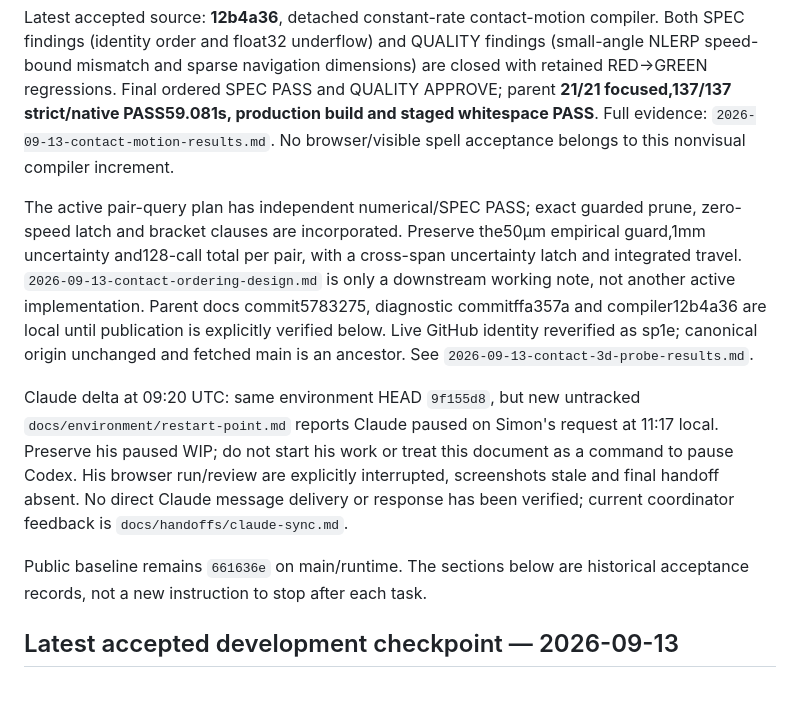
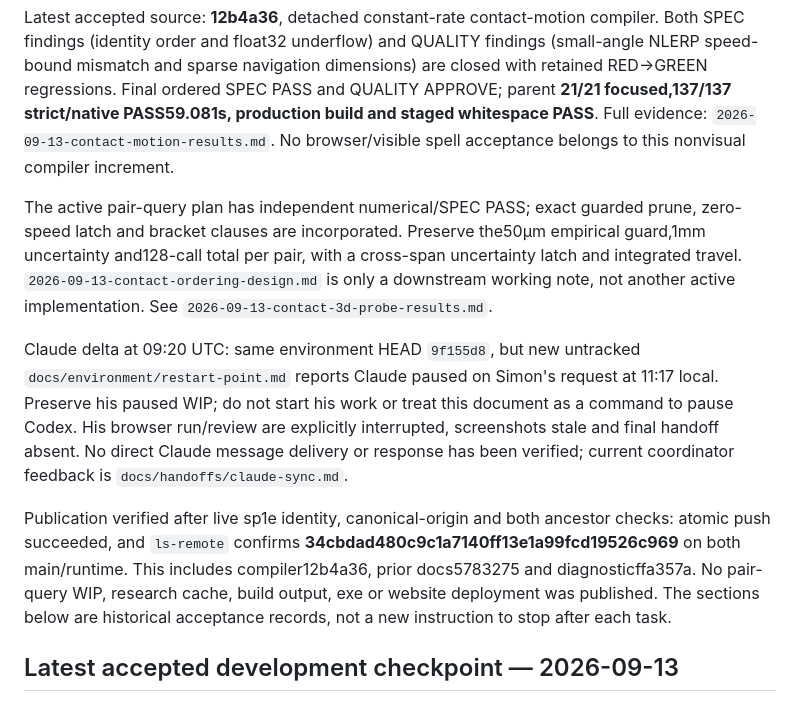
Before and after one commit to sp1e/Stones-of-Vhat, a Markdown page: .continue-here.md, the part around the change. Rendered like a GitHub page.

Commit message:
docs: preserve reviewed blocker ordering and contact lab boundaries

```diff
--- a/.continue-here.md
+++ b/.continue-here.md
@@ -17,11 +17,11 @@ Current task: `docs/superpowers/plans/2026-09-13-contact-pair-query-plan.md`, in
 
 Latest accepted source: **12b4a36**, detached constant-rate contact-motion compiler. Both SPEC findings (identity order and float32 underflow) and QUALITY findings (small-angle NLERP speed-bound mismatch and sparse navigation dimensions) are closed with retained RED→GREEN regressions. Final ordered SPEC PASS and QUALITY APPROVE; parent **21/21 focused,137/137 strict/native PASS59.081s, production build and staged whitespace PASS**. Full evidence: `2026-09-13-contact-motion-results.md`. No browser/visible spell acceptance belongs to this nonvisual compiler increment.
 
-The active pair-query plan has independent numerical/SPEC PASS; exact guarded prune, zero-speed latch and bracket clauses are incorporated. Preserve the50µm empirical guard,1mm uncertainty and128-call total per pair, with a cross-span uncertainty latch and integrated travel. `2026-09-13-contact-ordering-design.md` is only a downstream working note, not another active implementation. Parent docs commit5783275, diagnostic commitffa357a and compiler12b4a36 are local until publication is explicitly verified below. Live GitHub identity reverified as sp1e; canonical origin unchanged and fetched main is an ancestor. See `2026-09-13-contact-3d-probe-results.md`.
+The active pair-query plan has independent numerical/SPEC PASS; exact guarded prune, zero-speed latch and bracket clauses are incorporated. Preserve the50µm empirical guard,1mm uncertainty and128-call total per pair, with a cross-span uncertainty latch and integrated travel. `2026-09-13-contact-ordering-design.md` is only a downstream working note, not another active implementation. See `2026-09-13-contact-3d-probe-results.md`.
 
 Claude delta at 09:20 UTC: same environment HEAD `9f155d8`, but new untracked `docs/environment/restart-point.md` reports Claude paused on Simon's request at 11:17 local. Preserve his paused WIP; do not start his work or treat this document as a command to pause Codex. His browser run/review are explicitly interrupted, screenshots stale and final handoff absent. No direct Claude message delivery or response has been verified; current coordinator feedback is `docs/handoffs/claude-sync.md`.
 
-Public baseline remains `661636e` on main/runtime. The sections below are historical acceptance records, not a new instruction to stop after each task.
+Publication verified after live sp1e identity, canonical-origin and both ancestor checks: atomic push succeeded, and `ls-remote` confirms **34cbdad480c9c1a7140ff13e1a99fcd19526c969** on both main/runtime. This includes compiler12b4a36, prior docs5783275 and diagnosticffa357a. No pair-query WIP, research cache, build output, exe or website deployment was published. The sections below are historical acceptance records, not a new instruction to stop after each task.
 
 ## Latest accepted development checkpoint — 2026-09-13
 
```
Also changed, not shown: 2 other files.
